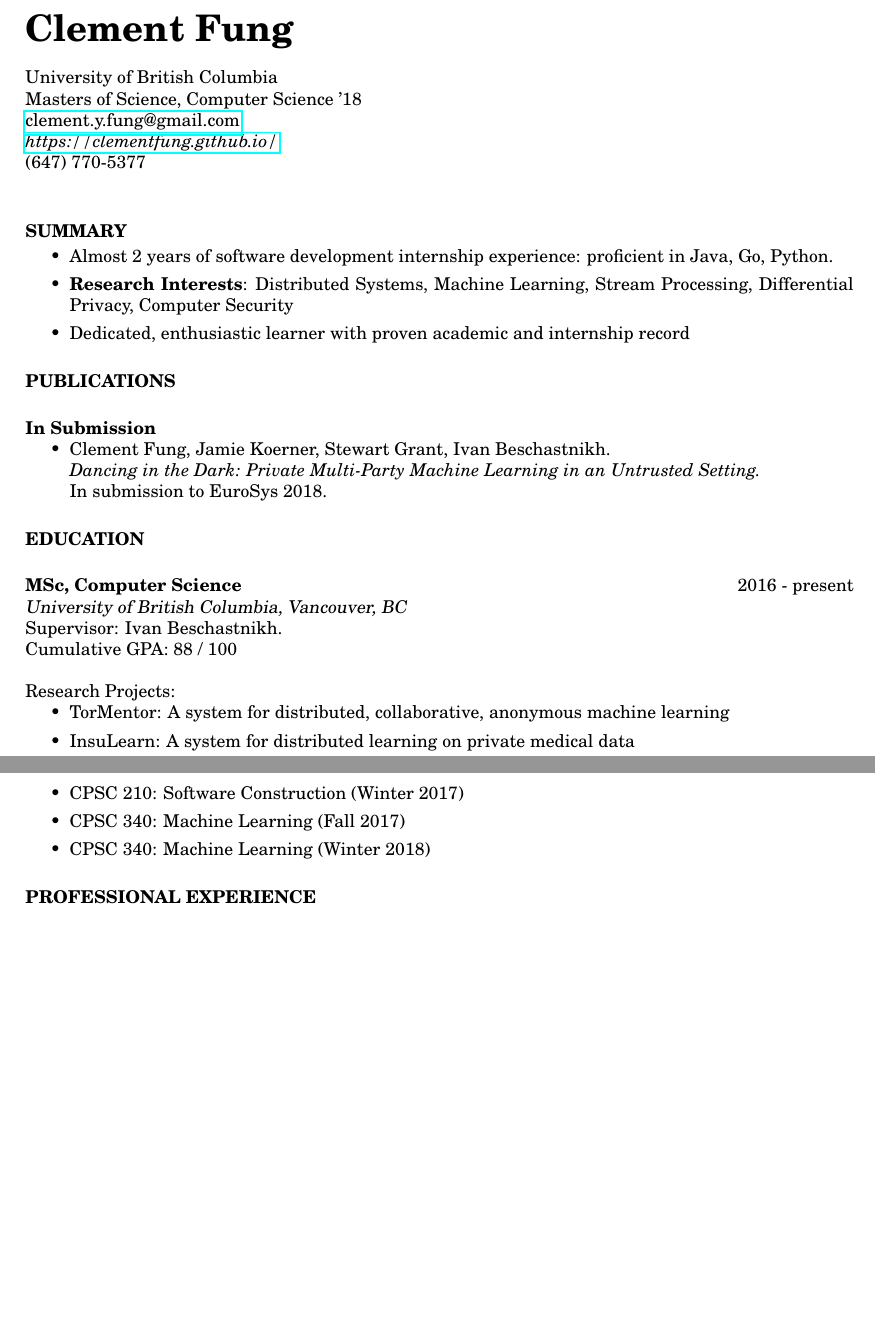
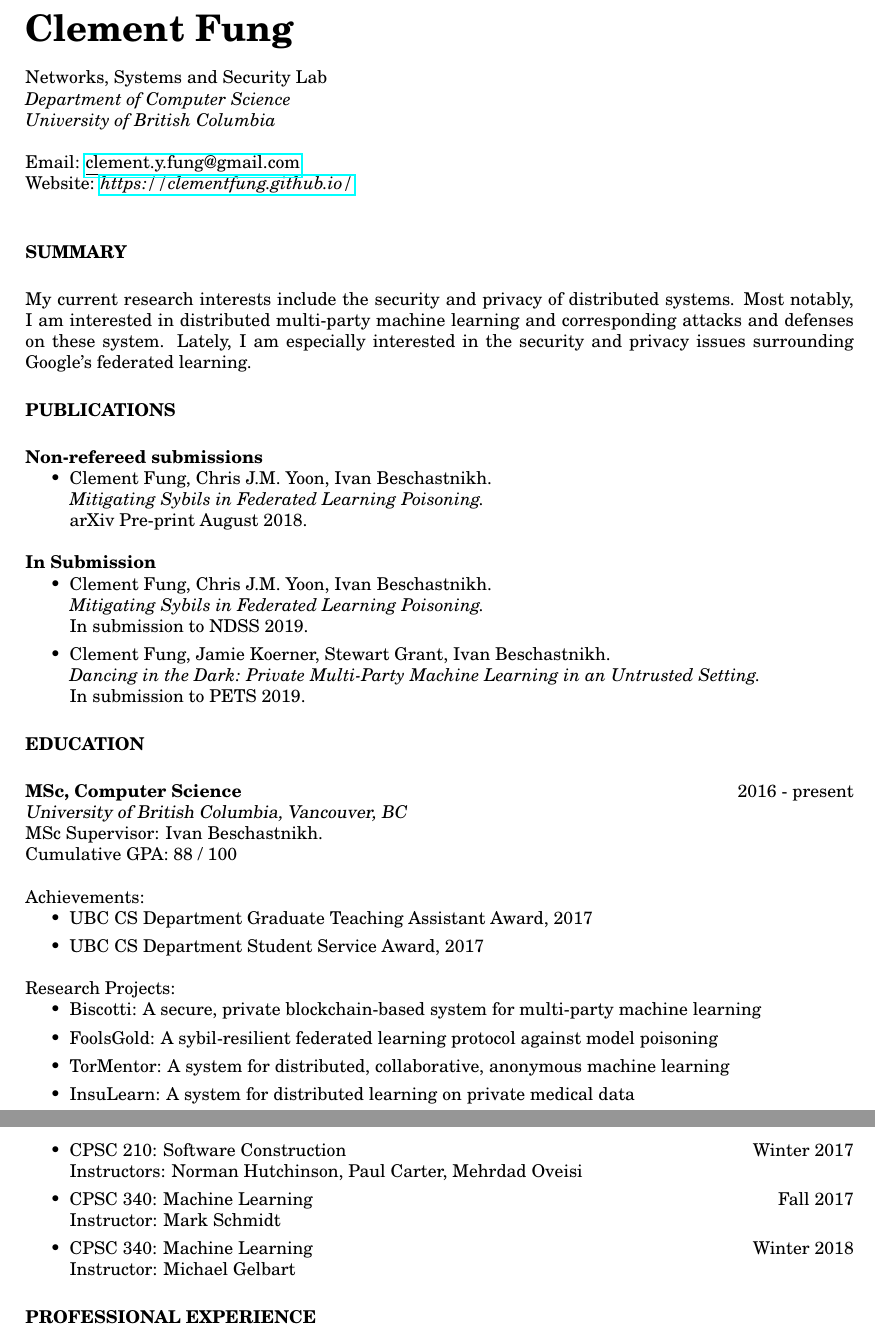
Before and after one commit to clementfung/clementfung.github.io, a LaTeX CV (toolbox/cv_make/clement_cv.tex): two parts of pages 1 and 2 of 3 before the commit and two parts of pages 1 and 3 of 3 after it, joined at a grey line, cut so that both start at the same text, the shorter picture padded with empty space. Compiled offline with pdfLaTeX.

Commit message:
update cv

```diff
--- a/toolbox/cv_make/clement_cv.tex
+++ b/toolbox/cv_make/clement_cv.tex
@@ -30,22 +30,14 @@
 
 \begin{document}
 
-%----------------------------------------------------------------------------------------
-%	YOUR NAME AND ADDRESS(ES) SECTION
-%----------------------------------------------------------------------------------------
-
 {\huge \bf Clement Fung} \hfill
 
-University of British Columbia \\
-Masters of Science, Computer Science '18 \\
-\href{mailto:clement.y.fung@gmail.com}{\underline{clement.y.fung@gmail.com}} \\
-\href{https://clementfung.github.io/}
-{\emph{https://clementfung.github.io/}}
+Networks, Systems and Security Lab \\
+\emph{Department of Computer Science} \\
+\emph{University of British Columbia} \\
 \\
-(647) 770-5377
-%----------------------------------------------------------------------------------------
-
-\begin{resume}
+Email: \href{mailto:clement.y.fung@gmail.com}{\underline{clement.y.fung@gmail.com}} \\
+Website: \href{https://clementfung.github.io/}{\emph{https://clementfung.github.io/}} \\
 
 %----------------------------------------------------------------------------------------
 %	OBJECTIVE SECTION
@@ -53,13 +45,15 @@ Masters of Science, Computer Science '18 \\
 
 \section{SUMMARY}
 
-\begin{itemize}
-    \item Almost 2 years of software development internship experience:
-    proficient in Java, Go, Python.
-    \item \textbf{Research Interests}: Distributed Systems, Machine
-    Learning, Stream Processing, Differential Privacy, Computer Security
-    \item Dedicated, enthusiastic learner with proven academic and internship record
-\end{itemize}
+\vspace{0.2in} % Some whitespace between sections
+My current research interests include the security and privacy of distributed systems. Most notably, I am interested in distributed multi-party machine learning and corresponding attacks and defenses on these system. Lately, I am especially interested in the security and privacy issues surrounding Google's federated learning.
+
+% \begin{itemize}
+%     \item 2 years of software development internship experience: most proficient in Java, Go, Python.
+%     \item \textbf{Research Interests}: Distributed Systems, Machine
+%     Learning, Attacks on Machine Learning, Differential Privacy, Systems Security
+%     \item Dedicated, enthusiastic learner with proven academic and internship record
+% \end{itemize}
 
 %----------------------------------------------------------------------------------------
 %   PUBLICATION SECTION
@@ -69,13 +63,25 @@ Masters of Science, Computer Science '18 \\
 
 \vspace{0.2in} % Some whitespace between sections
 
+\textbf{Non-refereed submissions}
+\begin{itemize}
+\item Clement Fung, Chris J.M. Yoon, Ivan Beschastnikh.
+\\
+\emph{Mitigating Sybils in Federated Learning Poisoning.} \\
+arXiv Pre-print August 2018.
+\end{itemize}
+
 \textbf{In Submission}
 \begin{itemize}
+\item Clement Fung, Chris J.M. Yoon, Ivan Beschastnikh.
+\\
+\emph{Mitigating Sybils in Federated Learning Poisoning.} \\
+In submission to NDSS 2019.
 \item Clement Fung, Jamie Koerner, Stewart Grant, Ivan Beschastnikh.
 \\
 \emph{Dancing in the Dark: Private Multi-Party Machine Learning in an
 Untrusted Setting.} \\
-In submission to EuroSys 2018.
+In submission to PETS 2019.
 \end{itemize}
 
 %----------------------------------------------------------------------------------------
@@ -88,11 +94,20 @@ In submission to EuroSys 2018.
 
 \textbf {MSc, Computer Science} \hfill 2016 - present \\
 {\sl University of British Columbia, Vancouver, BC} \\
-Supervisor: Ivan Beschastnikh. \\
+MSc Supervisor: Ivan Beschastnikh. \\
 Cumulative GPA: 88 / 100
+
+Achievements:
+\begin{itemize}
+    \item UBC CS Department Graduate Teaching Assistant Award, 2017
+    \item UBC CS Department Student Service Award, 2017
+\end{itemize}
 
 Research Projects:
 \begin{itemize}
+    \item Biscotti: A secure, private blockchain-based system for multi-party machine learning
+    \item FoolsGold: A sybil-resilient federated learning protocol against
+    model poisoning
     \item TorMentor: A system for distributed, collaborative, anonymous
     machine learning
     \item InsuLearn: A system for distributed learning on private
@@ -103,8 +118,7 @@ Research Projects:
 
 Graduate Courses:
 \begin{itemize}
-    \item CPSC 532R - Graphical Models (Starting Jan 2018) (\emph{Prof.
-    Siamak Ravanbakhsh})
+    \item CPSC 532R - Graphical Models (\emph{Prof. Siamak Ravanbakhsh})
     \item CPSC 540 - Advanced Machine Learning (\emph{Prof. Mark
     Schmidt})
     \item CPSC 538W - Data At Scale (\emph{Prof. Andrew Warfield})
@@ -165,8 +177,12 @@ Research Projects:
 \begin{itemize}
-    \item CPSC 210: Software Construction (Fall 2016)
-    \item CPSC 210: Software Construction (Winter 2017)
-    \item CPSC 340: Machine Learning (Fall 2017)
-    \item CPSC 340: Machine Learning (Winter 2018)
+    \item CPSC 210: Software Construction \hfill Fall 2016 \\
+    Instructors: Norman Hutchinson, Ryan Vogt, Jonatan Schroeder
+    \item CPSC 210: Software Construction \hfill Winter 2017 \\
+    Instructors: Norman Hutchinson, Paul Carter, Mehrdad Oveisi
+    \item CPSC 340: Machine Learning \hfill Fall 2017 \\
+    Instructor: Mark Schmidt
+    \item CPSC 340: Machine Learning \hfill Winter 2018 \\
+    Instructor: Michael Gelbart
 \end{itemize}
 
 %----------------------------------------------------------------------------------------
```
Also changed, not shown: toolbox/cv_make/clement_cv.pdf, toolbox/cv_make/clement_cv.tex (15 more changed lines), 1 other file.
